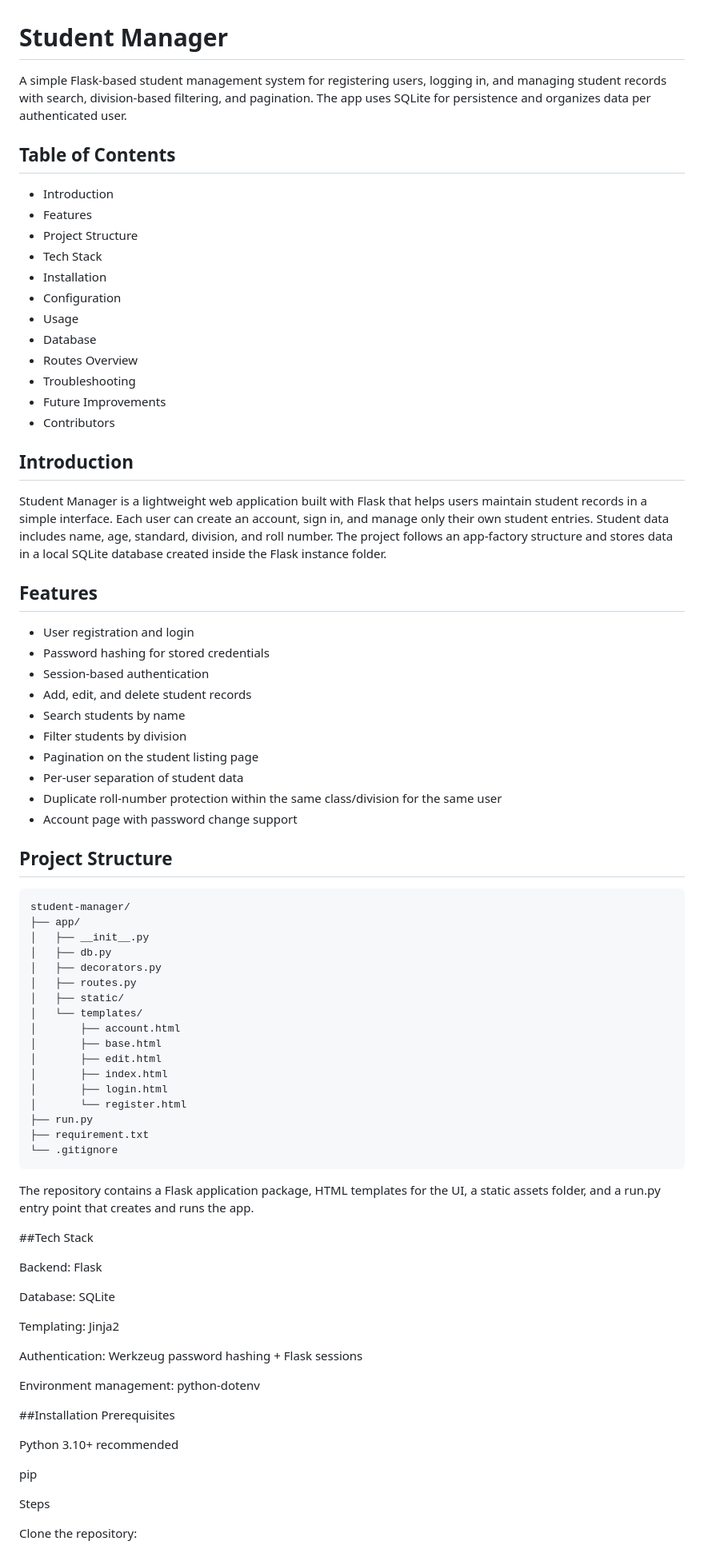
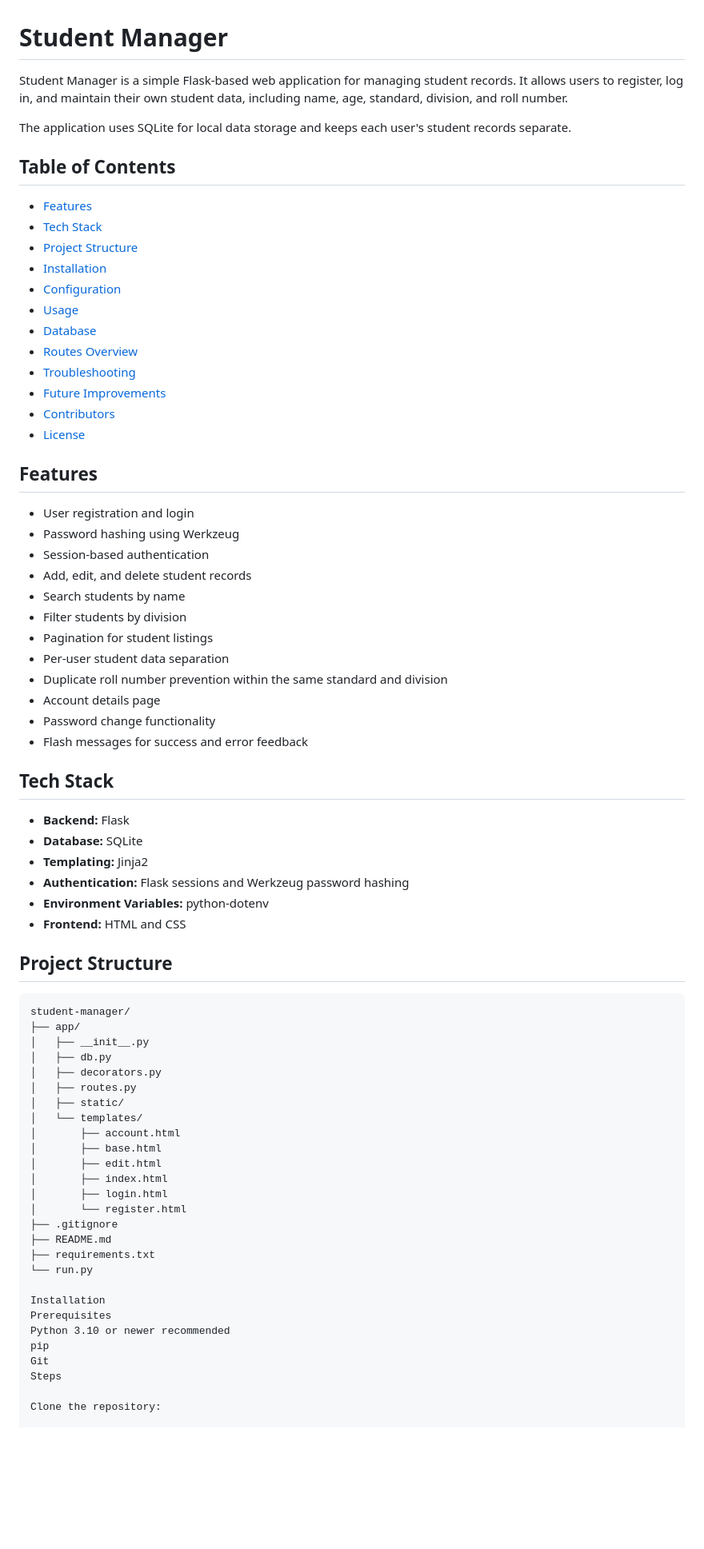
Before and after one commit to AmeyDhuri/student-manager, a Markdown page: README.md, the part around one of its changes. Shown at 80% size. Drawn GitHub-style; blank space fills up the shorter version.

Commit message:
Revise README for improved clarity and detail
Updated README to enhance clarity and detail about the application features, installation, and usage instructions.

````diff
--- a/README.md
+++ b/README.md
@@ -1,42 +1,51 @@
 # Student Manager
 
-A simple Flask-based student management system for registering users, logging in, and managing student records with search, division-based filtering, and pagination. The app uses SQLite for persistence and organizes data per authenticated user.
+Student Manager is a simple Flask-based web application for managing student records. It allows users to register, log in, and maintain their own student data, including name, age, standard, division, and roll number.
+
+The application uses SQLite for local data storage and keeps each user's student records separate.
 
 ## Table of Contents
 
-- Introduction
-- Features
-- Project Structure
-- Tech Stack
-- Installation
-- Configuration
-- Usage
-- Database
-- Routes Overview
-- Troubleshooting
-- Future Improvements
-- Contributors
-
-## Introduction
-
-Student Manager is a lightweight web application built with Flask that helps users maintain student records in a simple interface. Each user can create an account, sign in, and manage only their own student entries. Student data includes name, age, standard, division, and roll number. The project follows an app-factory structure and stores data in a local SQLite database created inside the Flask instance folder.
+- [Features](#features)
+- [Tech Stack](#tech-stack)
+- [Project Structure](#project-structure)
+- [Installation](#installation)
+- [Configuration](#configuration)
+- [Usage](#usage)
+- [Database](#database)
+- [Routes Overview](#routes-overview)
+- [Troubleshooting](#troubleshooting)
+- [Future Improvements](#future-improvements)
+- [Contributors](#contributors)
+- [License](#license)
 
 ## Features
 
 - User registration and login
-- Password hashing for stored credentials
+- Password hashing using Werkzeug
 - Session-based authentication
 - Add, edit, and delete student records
 - Search students by name
 - Filter students by division
-- Pagination on the student listing page
-- Per-user separation of student data
-- Duplicate roll-number protection within the same class/division for the same user
-- Account page with password change support
+- Pagination for student listings
+- Per-user student data separation
+- Duplicate roll number prevention within the same standard and division
+- Account details page
+- Password change functionality
+- Flash messages for success and error feedback
+
+## Tech Stack
+
+- **Backend:** Flask
+- **Database:** SQLite
+- **Templating:** Jinja2
+- **Authentication:** Flask sessions and Werkzeug password hashing
+- **Environment Variables:** python-dotenv
+- **Frontend:** HTML and CSS
 
 ## Project Structure
 
-```
+```text
 student-manager/
 ├── app/
 │   ├── __init__.py
@@ -51,31 +60,16 @@ student-manager/
 │       ├── index.html
 │       ├── login.html
 │       └── register.html
-├── run.py
-├── requirement.txt
-└── .gitignore
-```
-The repository contains a Flask application package, HTML templates for the UI, a static assets folder, and a run.py entry point that creates and runs the app.
+├── .gitignore
+├── README.md
+├── requirements.txt
+└── run.py
 
-##Tech Stack
-
-Backend: Flask
-
-Database: SQLite
-
-Templating: Jinja2
-
-Authentication: Werkzeug password hashing + Flask sessions
-
-Environment management: python-dotenv
-
-##Installation
+Installation
 Prerequisites
-
-Python 3.10+ recommended
-
+Python 3.10 or newer recommended
 pip
-
+Git
 Steps
 
 Clone the repository:
````
Also changed, not shown: other parts of README.md (+92 -112 lines).
